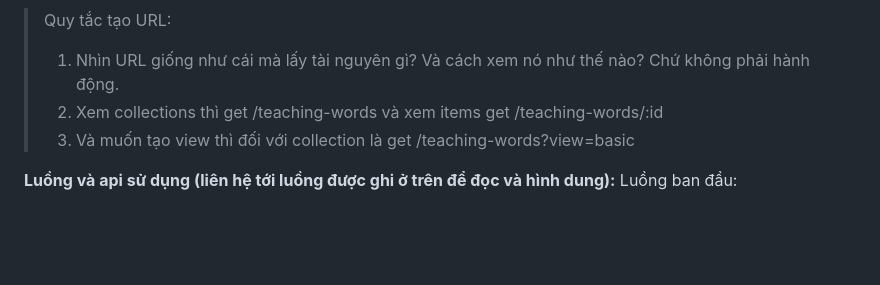
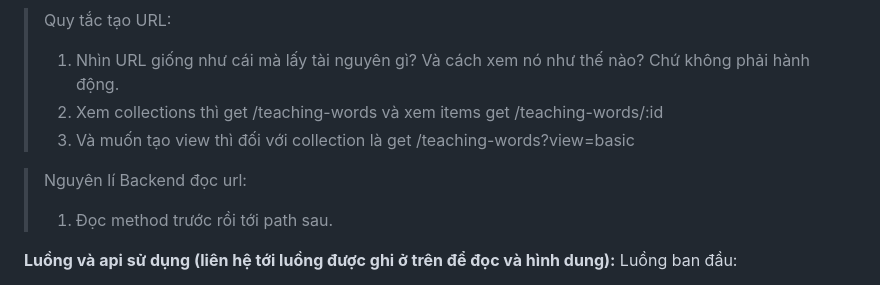
Before and after one commit to ThanhTung281002/MG-app, a Markdown page: README.md, the part around the change. GitHub-like rendering; blank space fills up the shorter version.

Commit message:
cập nhập thông tin về cách backend đọc api url

```diff
--- a/README.md
+++ b/README.md
@@ -236,6 +236,8 @@ Trả lời “không” cho cả 3 → module đang đúng
 > 2. Xem collections thì get /teaching-words và xem items get /teaching-words/:id
 > 3. Và muốn tạo view thì đối với collection là get /teaching-words?view=basic
 
+> Nguyên lí Backend đọc url:
+> 1. Đọc method trước rồi tới path sau.
 
 
 **Luồng và api sử dụng (liên hệ tới luồng được ghi ở trên để đọc và hình dung):**
```
